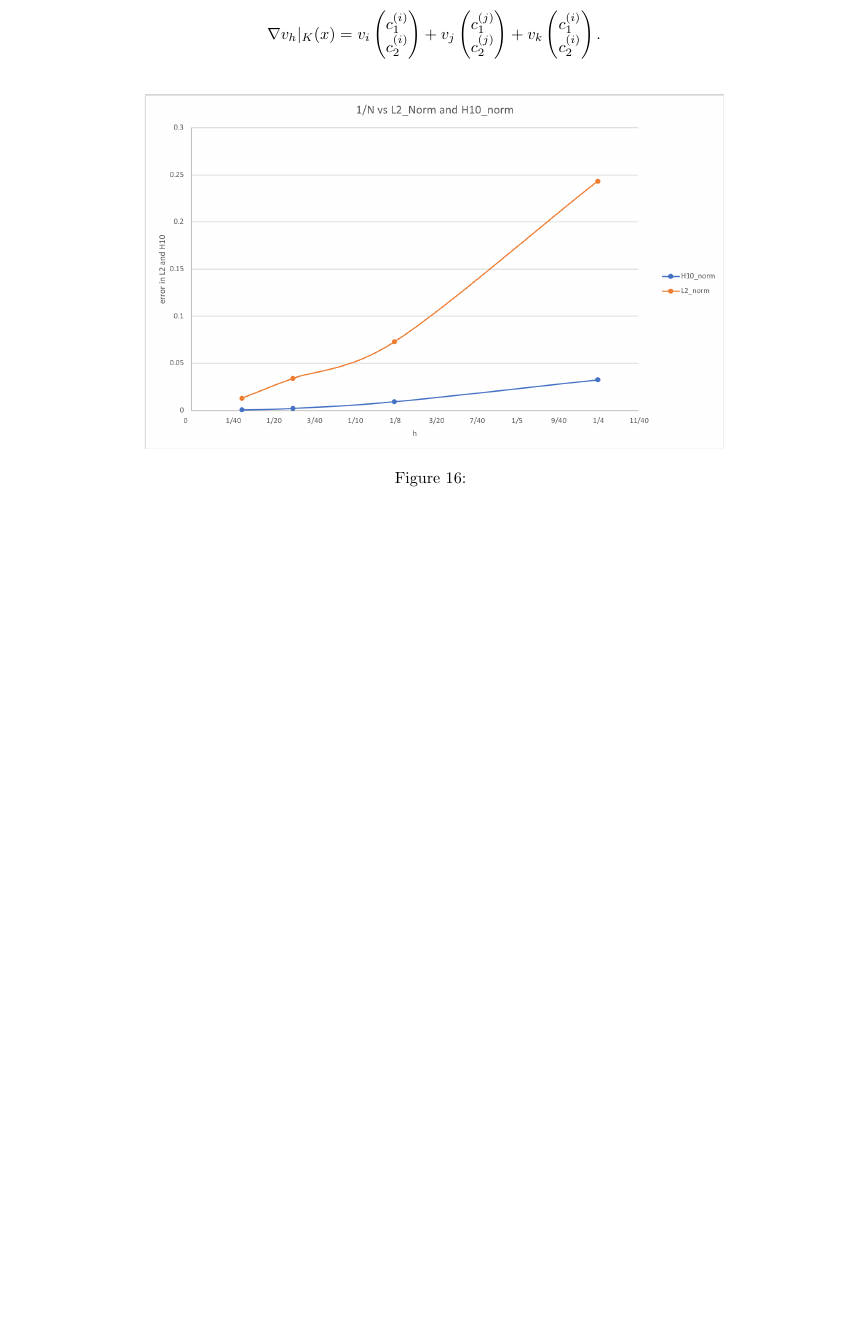
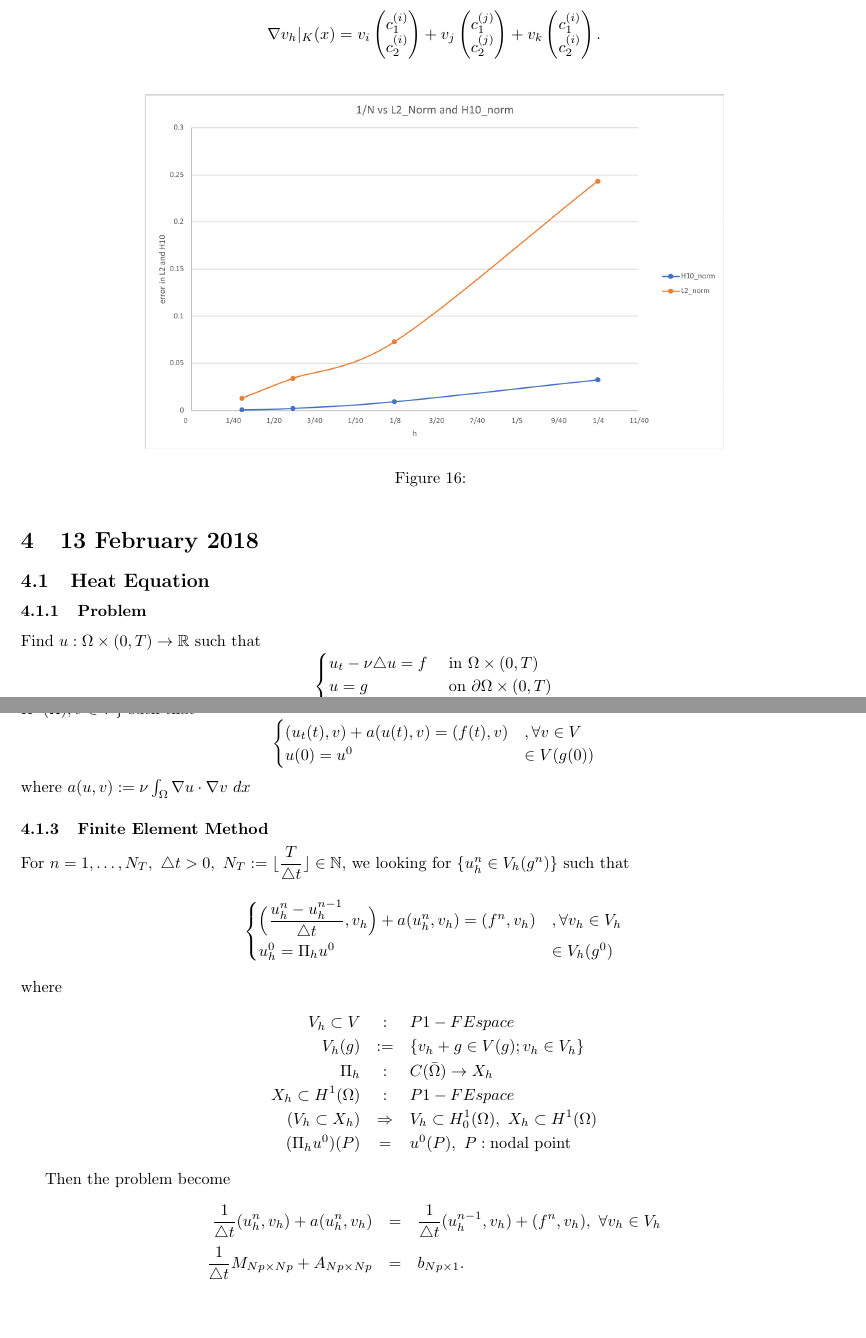
Before and after one commit to afifahmaya/report, a LaTeX document (MondaySeminar.tex): part of page 16 of 16 before the commit and two parts of pages 16 and 17 of 17 after it, the two joined at a grey line, cut so that both start at the same text, the shorter picture padded with empty space. Compiled offline with pdfLaTeX.

Commit message:
heat equation

```diff
--- a/MondaySeminar.tex
+++ b/MondaySeminar.tex
@@ -665,4 +665,45 @@ with $ \nabla v_{h}|_{K}(x) $ does not depend on $ x $
 	\label{fig:grafik2}
 \end{figure}
 
+\section{13 February 2018}
+\subsection{Heat Equation}
+\subsubsection{Problem}
+Find $ u : \Omega \times (0,T) \rightarrow \mathbb{R} $ such that
+\[ \begin{cases}
+u_{t} - \nu \triangle u = f &\text{ in } \Omega \times (0,T) \\
+u = g &\text{ on } \partial\Omega \times (0,T) \\
+u = u^{0} &\text{ in } \Omega \text{ at } t=0
+\end{cases} \]
+where $ f,g,u^{0} $ is given.
+
+\subsubsection{Weak Form}
+We want to find $ \{ u(t) \in V(g(t)) ; t \in (0,T)\} $ with $ V := H_{0}^{1}(\Omega) $, $ g : \partial\Omega \rightarrow \mathbb{R} $ smooth function, and $ V(g) := \{ v+g \in H^{1}(\Omega) ; v \in V \} $ such that
+\[ \begin{cases}
+(u_{t}(t),v) + a(u(t),v) = (f(t),v) &, \forall v \in V \\
+u(0) = u^{0} & \in V(g(0))
+\end{cases} \]
+where $ a(u,v) := \nu \int_{\Omega} \nabla u \cdot \nabla v \ dx $
+
+\subsubsection{Finite Element Method}
+For $ n=1, \dots, N_{T}, \ \triangle t > 0, \ N_{T} := \lfloor \dfrac{T}{\triangle t} \rfloor \in \mathbb{N} $, we looking for $ \{u_{h}^{n} \in V_{h}(g^{n}) \} $ such that
+\[ \begin{cases}
+\Big( \dfrac{u_{h}^{n}-u_{h}^{n-1}}{\triangle t} , v_{h} \Big) + a(u_{h}^{n}, v_{h}) = (f^{n},v_{h}) &, \forall v_{h} \in V_{h} \\
+u_{h}^{0} = \Pi_{h}u^{0} &\in V_{h}(g^{0})
+\end{cases} \]
+where
+\begin{eqnarray} \nonumber
+V_{h} \subset V &:& P1-FEspace \\ \nonumber
+V_{h}(g) &:=& \{ v_{h} + g \in V(g); v_{h} \in V_{h} \} \\ \nonumber
+\Pi_{h}&:& C(\bar{\Omega}) \rightarrow X_{h} \\ \nonumber
+X_{h} \subset H^{1}(\Omega) &:& P1-FEspace \\ \nonumber
+(V_{h} \subset X_{h}) &\Rightarrow& V_{h} \subset H_{0}^{1}(\Omega), \ X_{h} \subset H^{1}(\Omega)\\ \nonumber
+(\Pi_{h} u^{0})(P) &=& u^{0}(P), \ P : \text{nodal point}
+\end{eqnarray}
+
+Then the problem become
+\begin{eqnarray}\nonumber
+\dfrac{1}{\triangle t} (u_{h}^{n} , v_{h}) + a(u_{h}^{n} , v_{h}) &=& \dfrac{1}{\triangle t} (u_{h}^{n-1} , v_{h}) + (f^{n},v_{h}), \ \forall v_{h} \in V_{h} \\ \nonumber
+\dfrac{1}{\triangle t} M_{Np \times Np} + A_{Np \times Np} &=& b_{Np \times 1}.
+\end{eqnarray}
+
 \end{document}
```
Also changed, not shown: MondaySeminar.pdf, 3 other files.
